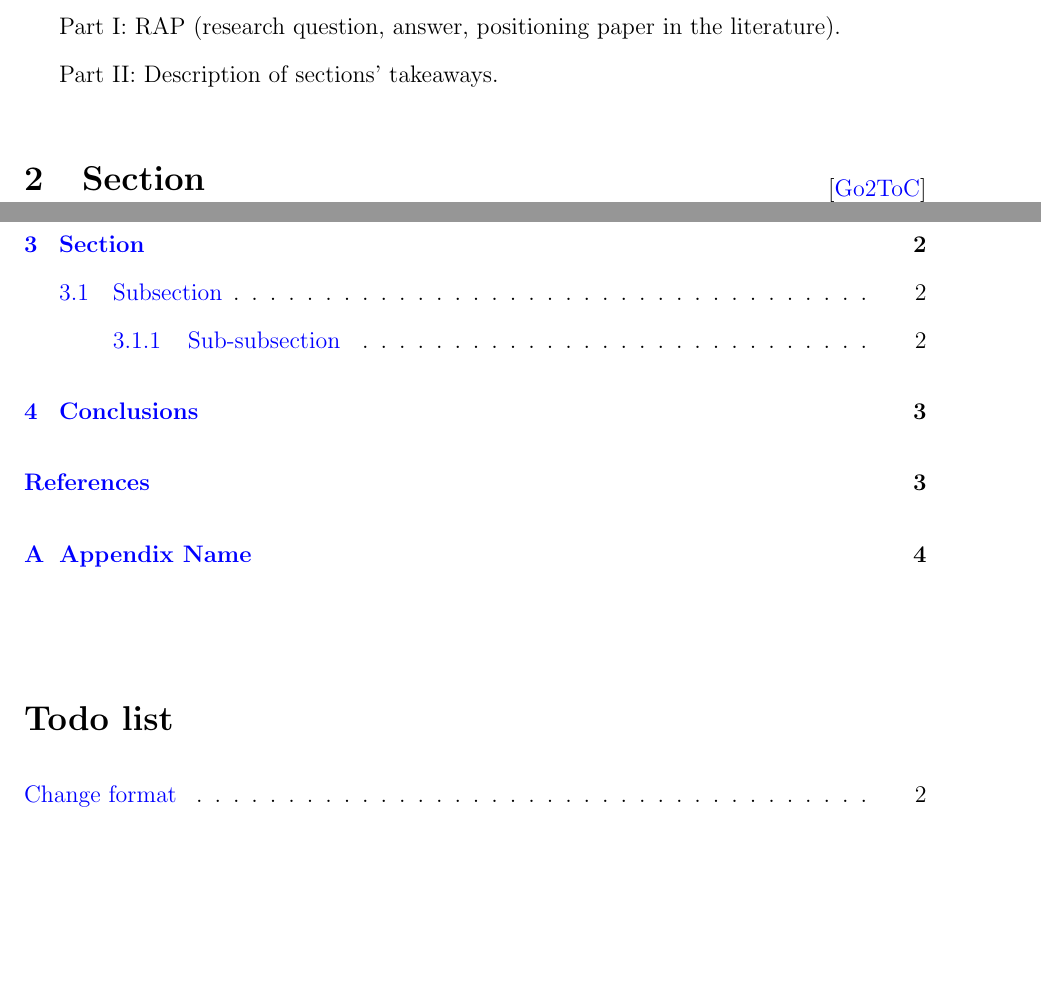
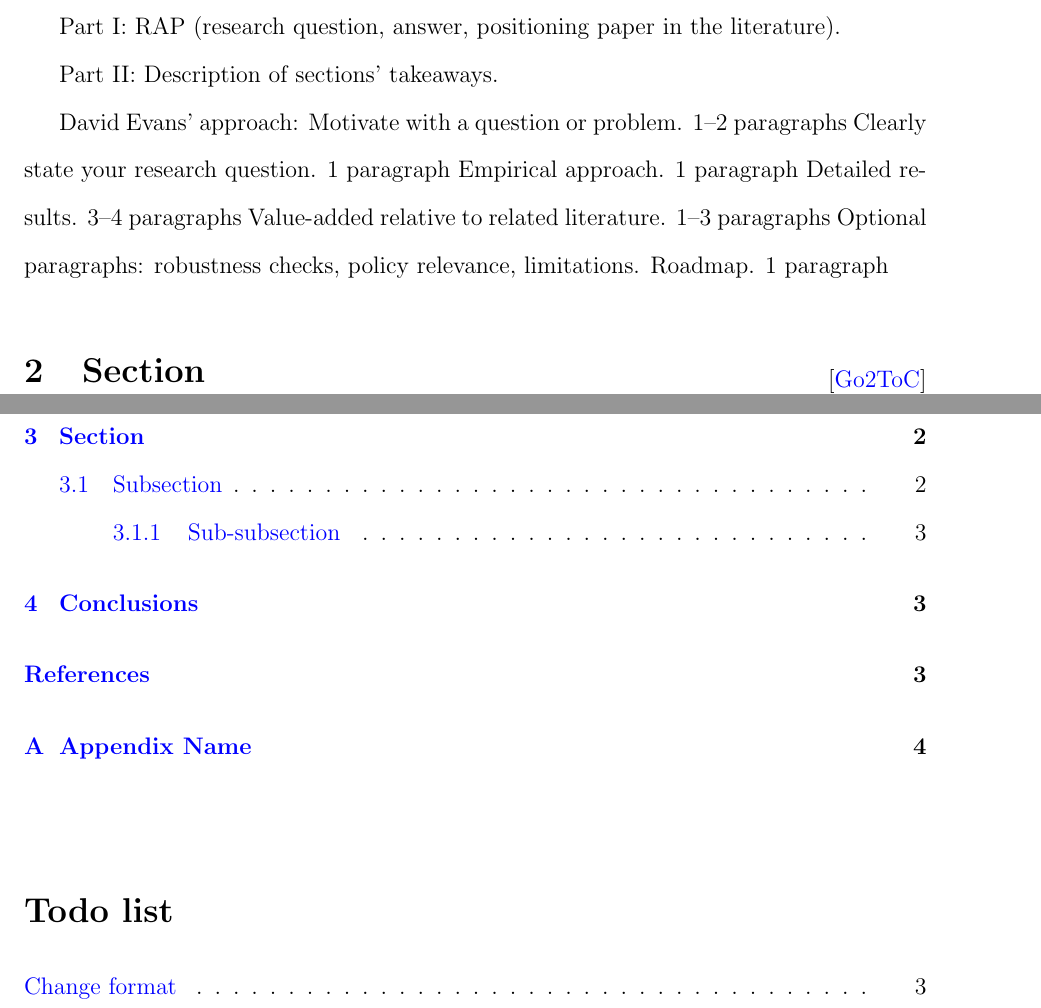
Before and after one commit to pavelsolis/Replication-Folder, a LaTeX paper (Docs/Paper/paper.tex, which reads Docs/Paper/sections.tex): two parts of pages 2 and 5 of 5, joined at a grey line, cut so that both start at the same text, the shorter picture padded with empty space. Compiled offline with pdfLaTeX.

Commit message:
Approach on writing the introduction added

```diff
--- a/Docs/Paper/sections.tex
+++ b/Docs/Paper/sections.tex
@@ -9,6 +9,16 @@ Part I: RAP (research question, answer, positioning paper in the literature).
 
 \iftoggle{fulldraft}{					% Turn it on/off in packages.tex
 Part II: Description of sections' takeaways.
+
+David Evans' approach:
+Motivate with a question or problem. 1–2 paragraphs
+Clearly state your research question. 1 paragraph
+Empirical approach. 1 paragraph
+Detailed results. 3–4 paragraphs
+Value-added relative to related literature. 1–3 paragraphs
+Optional paragraphs: robustness checks, policy relevance, limitations.
+Roadmap. 1 paragraph
+%https://www.cgdev.org/blog/how-write-introduction-your-development-economics-paper
 
 }{}	% Closes \iftoggle{fulldraft}
 
```
